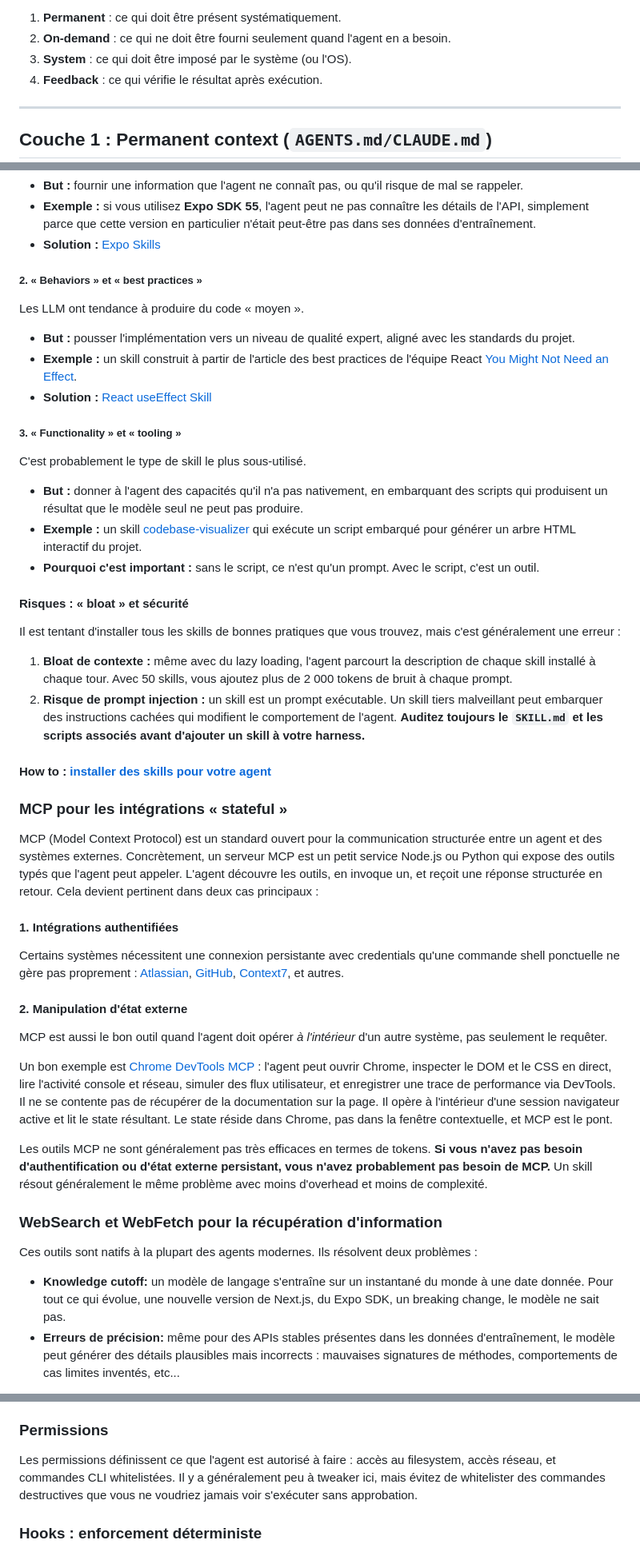
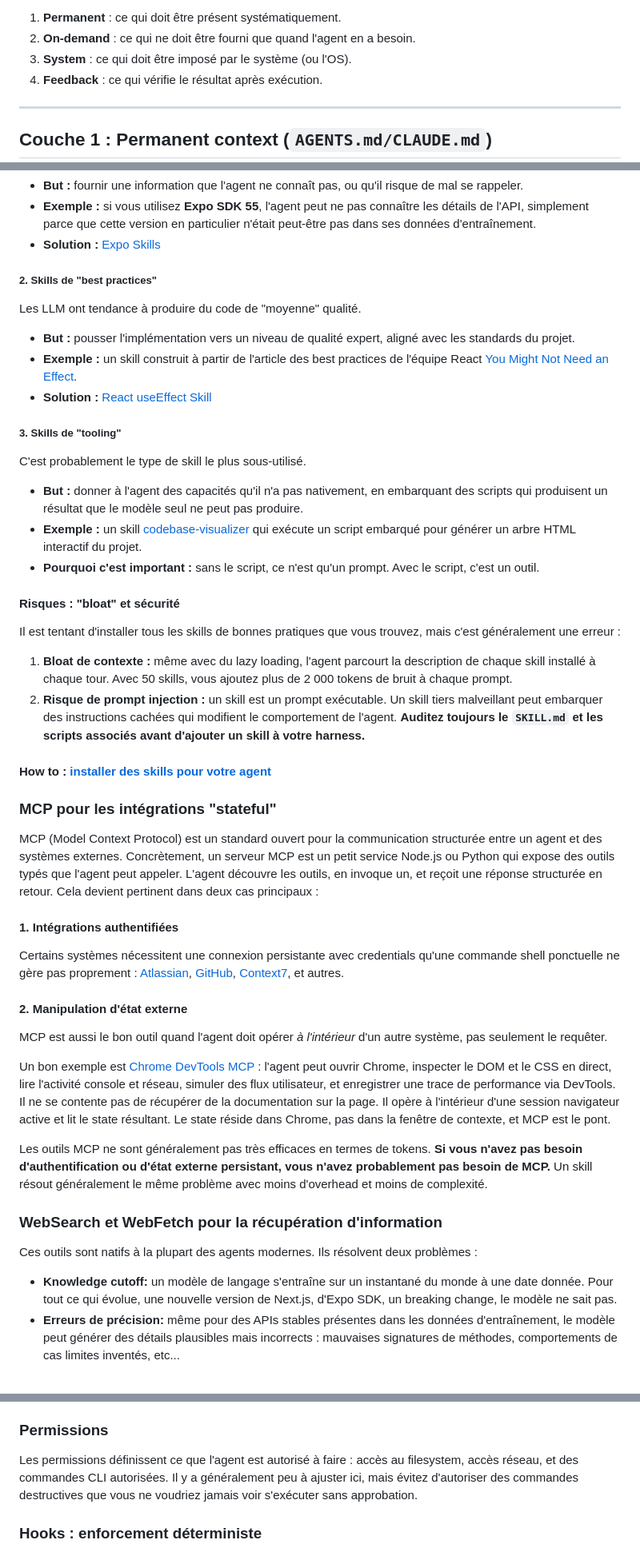
Before and after one commit to StephanOrgiazzi/cv, a Markdown page: articles/harness_engineering_fr.md, 3 parts joined by grey strips. Shown at 80% size. Drawn GitHub-style.

```diff
--- a/articles/harness_engineering_fr.md
+++ b/articles/harness_engineering_fr.md
@@ -94,7 +94,7 @@ La réponse n'est pas d'ajouter plus de contexte, mais de construire un harness
 
 En pratique :
 1. **Permanent** : ce qui doit être présent systématiquement.
-2. **On-demand** : ce qui ne doit être fourni seulement quand l'agent en a besoin.
+2. **On-demand** : ce qui ne doit être fourni que quand l'agent en a besoin.
 3. **System** : ce qui doit être imposé par le système (ou l'OS).
 4. **Feedback** : ce qui vérifie le résultat après exécution.
 
@@ -176,22 +176,22 @@ Même les modèles les plus avancés ont une "knowledge cutoff", une date de cou
 - **Exemple :** si vous utilisez **Expo SDK 55**, l'agent peut ne pas connaître les détails de l'API, simplement parce que cette version en particulier n'était peut-être pas dans ses données d'entraînement.
 - **Solution :** [Expo Skills](https://expo.dev/expo-skills)
 
-##### 2. « Behaviors » et « best practices »
+##### 2. Skills de "best practices"
 
-Les LLM ont tendance à produire du code « moyen ».
+Les LLM ont tendance à produire du code de "moyenne" qualité.
 
 - **But :** pousser l'implémentation vers un niveau de qualité expert, aligné avec les standards du projet.
 - **Exemple :** un skill construit à partir de l'article des best practices de l'équipe React [You Might Not Need an Effect](https://react.dev/learn/you-might-not-need-an-effect).
 - **Solution :** [React useEffect Skill](https://github.com/softaworks/agent-toolkit/tree/main/skills/react-useeffect)
 
-##### 3. « Functionality » et « tooling »
+##### 3. Skills de "tooling"
 
 C'est probablement le type de skill le plus sous-utilisé.
 
 - **But :** donner à l'agent des capacités qu'il n'a pas nativement, en embarquant des scripts qui produisent un résultat que le modèle seul ne peut pas produire.
 - **Exemple :** un skill [codebase-visualizer](https://code.claude.com/docs/en/skills) qui exécute un script embarqué pour générer un arbre HTML interactif du projet.
 - **Pourquoi c'est important :** sans le script, ce n'est qu'un prompt. Avec le script, c'est un outil.
-#### Risques : « bloat » et sécurité
+#### Risques : "bloat" et sécurité
 
 Il est tentant d'installer tous les skills de bonnes pratiques que vous trouvez, mais c'est généralement une erreur :
 
@@ -200,7 +200,7 @@ Il est tentant d'installer tous les skills de bonnes pratiques que vous trouvez,
 
 #### How to : [installer des skills pour votre agent](https://docs.specstory.com/agent-skills/installation)
 
-### MCP pour les intégrations « stateful »
+### MCP pour les intégrations "stateful"
 
 MCP (Model Context Protocol) est un standard ouvert pour la communication structurée entre un agent et des systèmes externes. Concrètement, un serveur MCP est un petit service Node.js ou Python qui expose des outils typés que l'agent peut appeler. L'agent découvre les outils, en invoque un, et reçoit une réponse structurée en retour.
 Cela devient pertinent dans deux cas principaux :
@@ -213,7 +213,7 @@ Certains systèmes nécessitent une connexion persistante avec credentials qu'un
 
 MCP est aussi le bon outil quand l'agent doit opérer *à l'intérieur* d'un autre système, pas seulement le requêter.
 
-Un bon exemple est  [Chrome DevTools MCP](https://developer.chrome.com/blog/chrome-devtools-mcp?hl=fr) : l'agent peut ouvrir Chrome, inspecter le DOM et le CSS en direct, lire l'activité console et réseau, simuler des flux utilisateur, et enregistrer une trace de performance via DevTools. Il ne se contente pas de récupérer de la documentation sur la page. Il opère à l'intérieur d'une session navigateur active et lit le state résultant. Le state réside dans Chrome, pas dans la fenêtre contextuelle, et MCP est le pont.
+Un bon exemple est  [Chrome DevTools MCP](https://developer.chrome.com/blog/chrome-devtools-mcp?hl=fr) : l'agent peut ouvrir Chrome, inspecter le DOM et le CSS en direct, lire l'activité console et réseau, simuler des flux utilisateur, et enregistrer une trace de performance via DevTools. Il ne se contente pas de récupérer de la documentation sur la page. Il opère à l'intérieur d'une session navigateur active et lit le state résultant. Le state réside dans Chrome, pas dans la fenêtre de contexte, et MCP est le pont.
 
 Les outils MCP ne sont généralement pas très efficaces en termes de tokens. **Si vous n'avez pas besoin d'authentification ou d'état externe persistant, vous n'avez probablement pas besoin de MCP.** Un skill résout généralement le même problème avec moins d'overhead et moins de complexité.
 
@@ -221,7 +221,7 @@ Les outils MCP ne sont généralement pas très efficaces en termes de tokens. *
 
 Ces outils sont natifs à la plupart des agents modernes. Ils résolvent deux problèmes :
 
-- **Knowledge cutoff:** un modèle de langage s'entraîne sur un instantané du monde à une date donnée. Pour tout ce qui évolue, une nouvelle version de Next.js, du Expo SDK, un breaking change, le modèle ne sait pas.
+- **Knowledge cutoff:** un modèle de langage s'entraîne sur un instantané du monde à une date donnée. Pour tout ce qui évolue, une nouvelle version de Next.js, d'Expo SDK, un breaking change, le modèle ne sait pas.
 - **Erreurs de précision:** même pour des APIs stables présentes dans les données d'entraînement, le modèle peut générer des détails plausibles mais incorrects : mauvaises signatures de méthodes, comportements de cas limites inventés, etc...
 
 `WebSearch` et `WebFetch` répondent aux deux. Architecturalement, ils fournissent de la *récupération à la demande* : au lieu de se fier aux poids du pré-entraînement, l'agent récupère la donnée factuelle depuis des sources à jour et raisonne à partir de celle-ci.
@@ -283,7 +283,7 @@ C'est la couche d'enforcement, qui permet de forcer les choses au niveau system.
 
 ### Permissions
 
-Les permissions définissent ce que l'agent est autorisé à faire : accès au filesystem, accès réseau, et commandes CLI whitelistées. Il y a généralement peu à tweaker ici, mais évitez de whitelister des commandes destructives que vous ne voudriez jamais voir s'exécuter sans approbation.
+Les permissions définissent ce que l'agent est autorisé à faire : accès au filesystem, accès réseau, et des commandes CLI autorisées. Il y a généralement peu à ajuster ici, mais évitez d'autoriser des commandes destructives que vous ne voudriez jamais voir s'exécuter sans approbation.
 
 ### Hooks : enforcement déterministe
 
```
Also changed, not shown: other parts of articles/harness_engineering_fr.md (+26 -26 lines).
